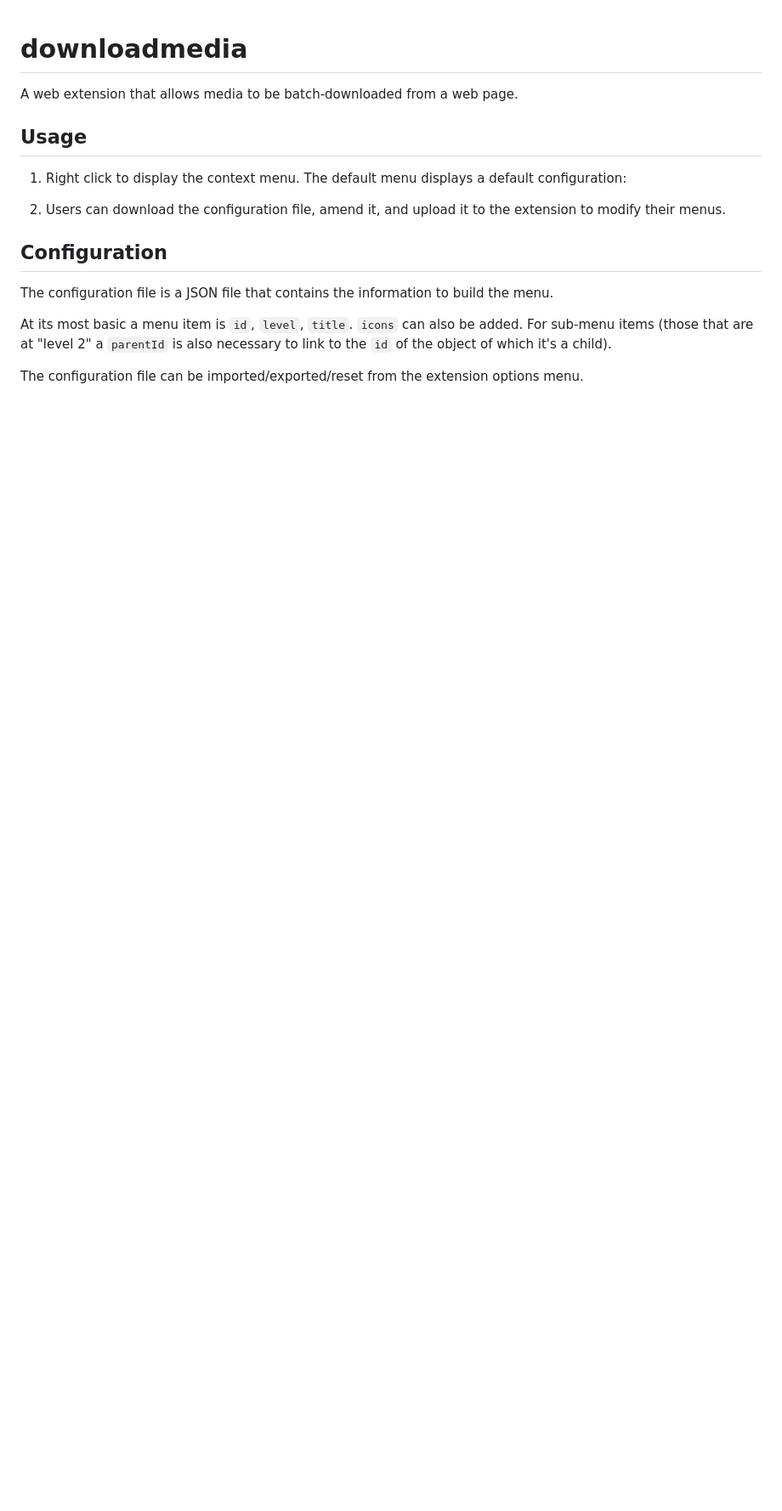
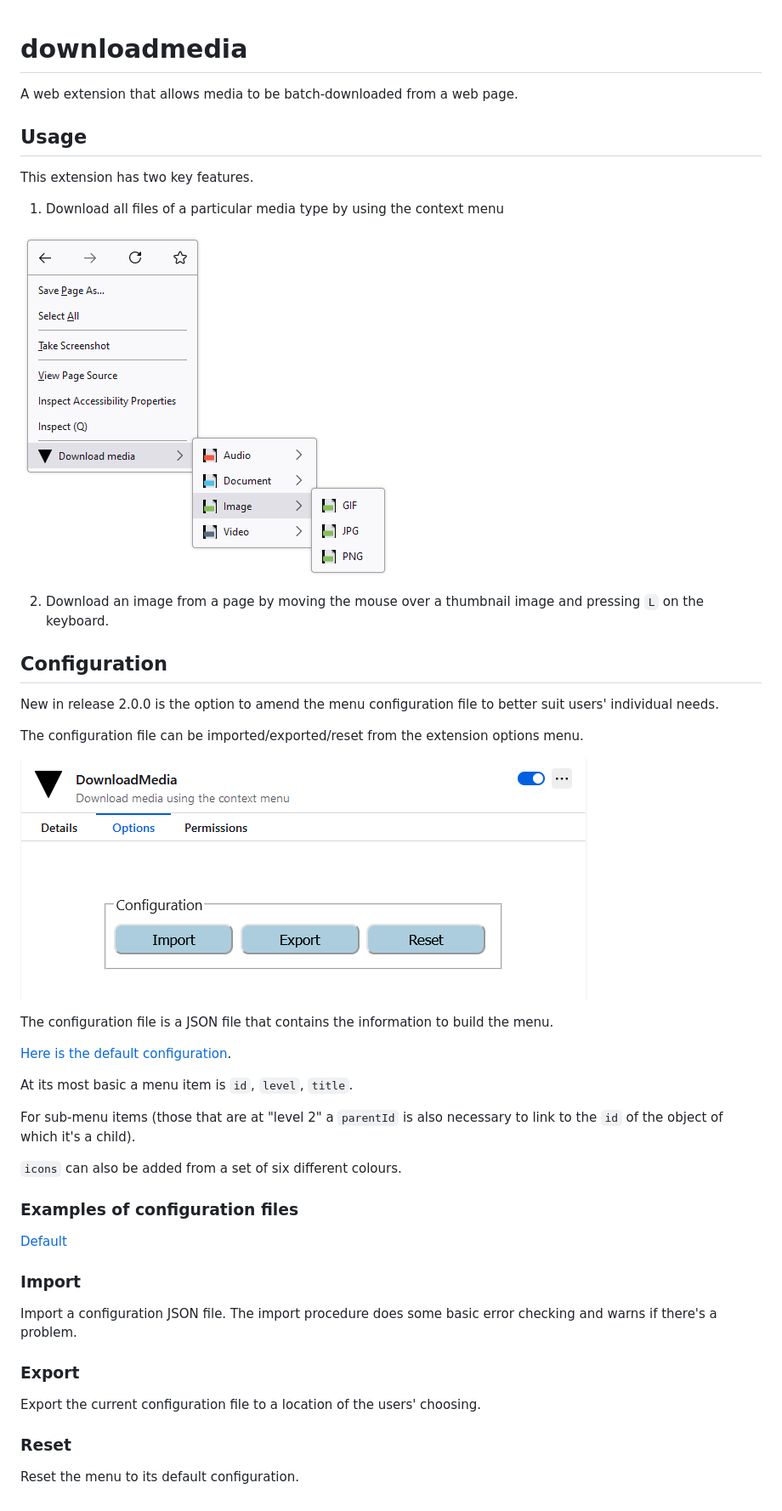
Before and after one commit to andywillis/downloadmedia, a Markdown page: README.md, the part around the change. Shown: that part at 85% size. Rendered like a GitHub page; pictures changed too: documentation/screenshot2.png (added); blank space fills up the shorter version.

Commit message:
Added examples

```diff
--- a/README.md
+++ b/README.md
@@ -4,17 +4,44 @@ A web extension that allows media to be batch-downloaded from a web page.
 
 ## Usage
 
-1) Right click to display the context menu. The default menu displays a default configuration:
+This extension has two key features.
 
+1) Download all files of a particular media type by using the context menu
 
+![Screenshot of menu](https://github.com/andywillis/downloadmedia/blob/main/documentation/screenshot.png)
 
-
-2) Users can download the configuration file, amend it, and upload it to the extension to modify their menus.
+2) Download an image from a page by moving the mouse over a thumbnail image and pressing `L` on the keyboard.
 
 ## Configuration
 
+New in release 2.0.0 is the option to amend the menu configuration file to better suit users' individual needs.
+
+The configuration file can be imported/exported/reset from the extension options menu.
+
+![Screenshot of menu](https://github.com/andywillis/downloadmedia/blob/main/documentation/screenshot2.png)
+
 The configuration file is a JSON file that contains the information to build the menu.
 
-At its most basic a menu item is `id`, `level`, `title`. `icons` can also be added. For sub-menu items (those that are at "level 2" a `parentId` is also necessary to link to the `id` of the object of which it's a child).
+[Here is the default configuration](https://github.com/andywillis/downloadmedia/blob/main/shared/config.js).
 
-The configuration file can be imported/exported/reset from the extension options menu.
+At its most basic a menu item is `id`, `level`, `title`.
+
+For sub-menu items (those that are at "level 2" a `parentId` is also necessary to link to the `id` of the object of which it's a child).
+
+`icons` can also be added from a set of six different colours.
+
+### Examples of configuration files
+
+[Default]()
+
+### Import
+
+Import a configuration JSON file. The import procedure does some basic error checking and warns if there's a problem.
+
+### Export
+
+Export the current configuration file to a location of the users' choosing.
+
+### Reset
+
+Reset the menu to its default configuration.
```
Also changed, not shown: 4 other files.
